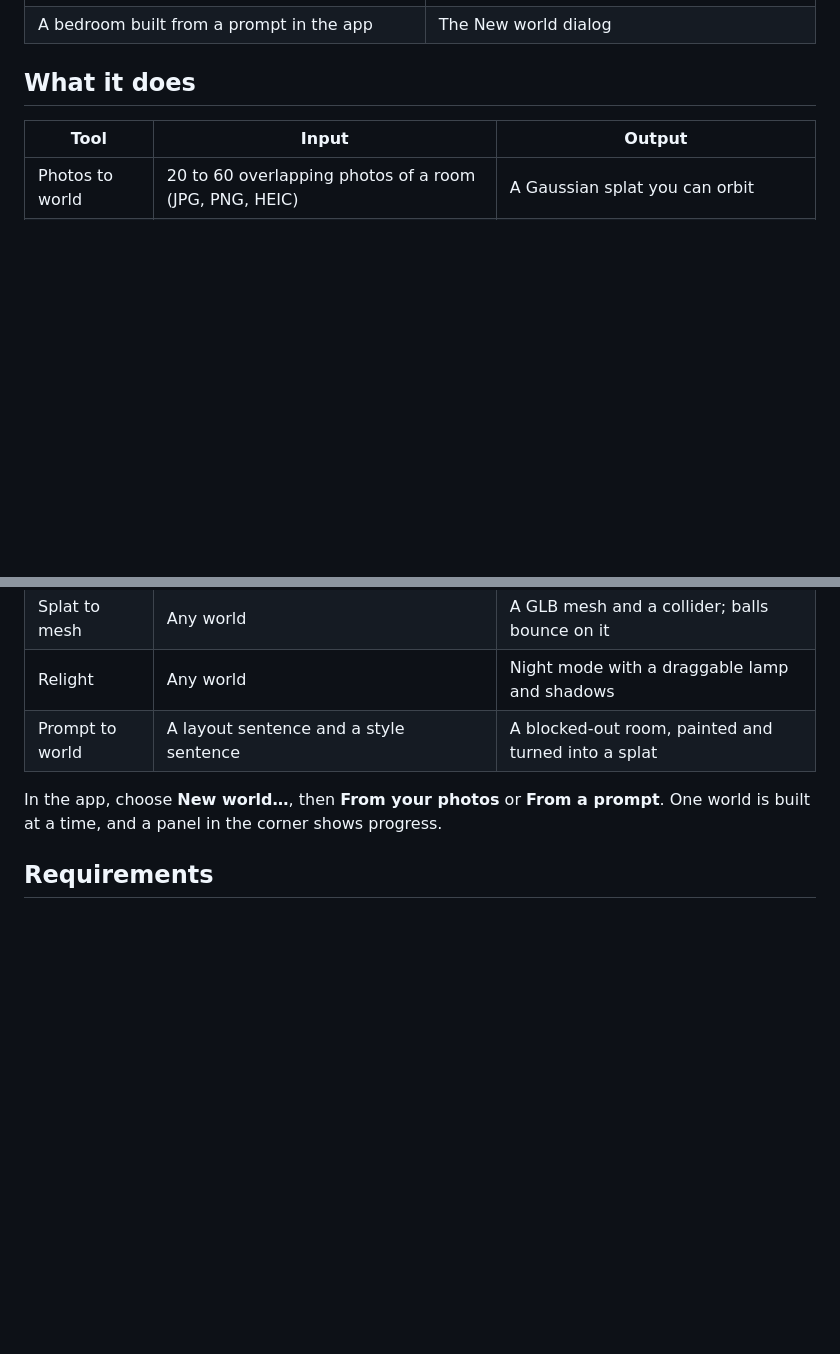
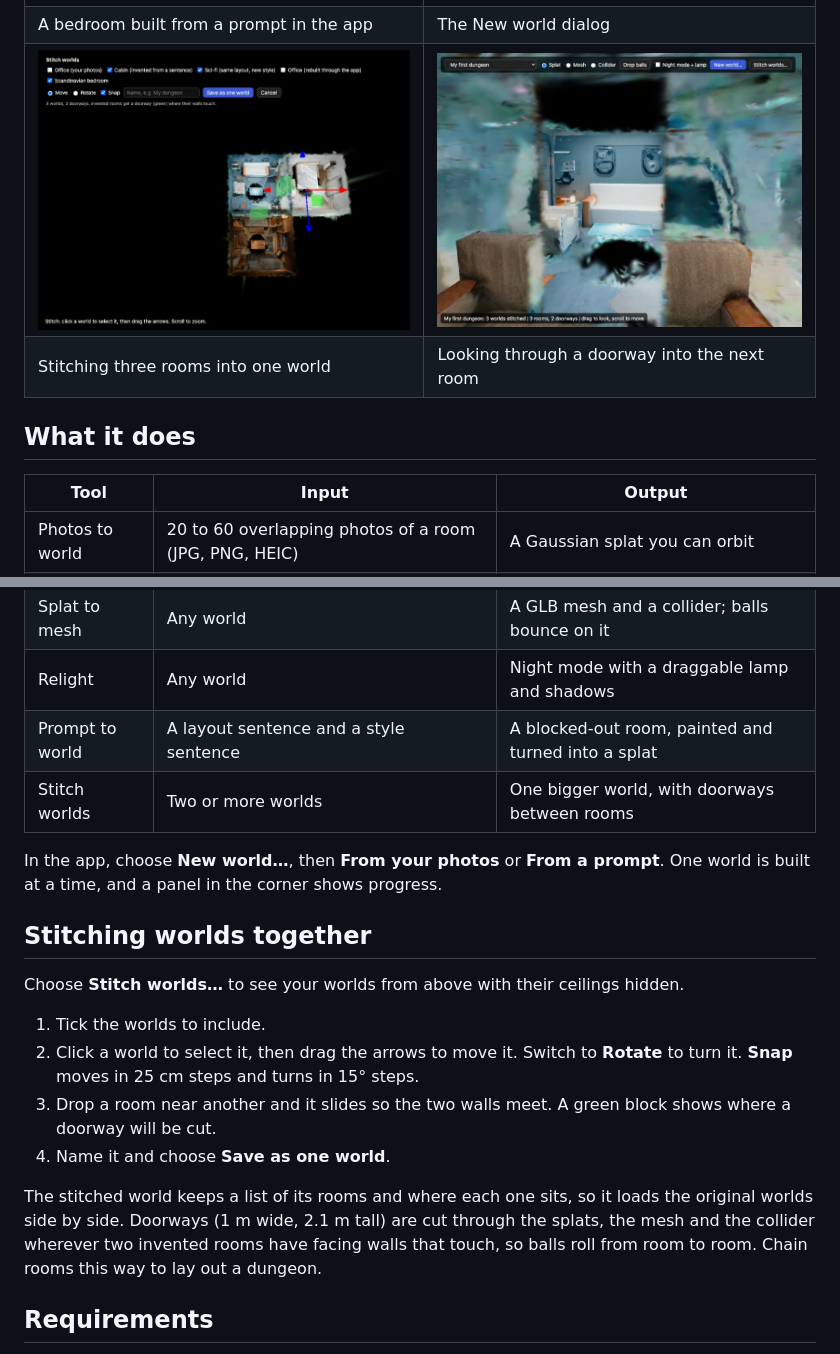
Before and after one commit to nskpaun/NatesApps, a Markdown page: local-worlds/README.md, 2 parts joined by grey strips. Drawn GitHub-style; pictures changed too: local-worlds/docs/stitch-doorway.jpg (added), local-worlds/docs/stitch-editor.jpg (added); blank space fills up the shorter version.

```diff
--- a/local-worlds/README.md
+++ b/local-worlds/README.md
@@ -12,6 +12,8 @@ Turn photos of a room, or a sentence describing one, into a 3D world you can loo
 | Night mode with a draggable lamp | The mesh, with balls resting on the desk |
 | ![A bedroom built from a prompt in the app](docs/bedroom.jpg) | ![The New world dialog](docs/new-world.jpg) |
 | A bedroom built from a prompt in the app | The New world dialog |
+| ![Three rooms arranged from above in the stitch editor](docs/stitch-editor.jpg) | ![Looking through a doorway from one room into the next](docs/stitch-doorway.jpg) |
+| Stitching three rooms into one world | Looking through a doorway into the next room |
 
 ## What it does
 
@@ -21,8 +23,20 @@ Turn photos of a room, or a sentence describing one, into a 3D world you can loo
 | Splat to mesh | Any world | A GLB mesh and a collider; balls bounce on it |
 | Relight | Any world | Night mode with a draggable lamp and shadows |
 | Prompt to world | A layout sentence and a style sentence | A blocked-out room, painted and turned into a splat |
+| Stitch worlds | Two or more worlds | One bigger world, with doorways between rooms |
 
 In the app, choose **New world…**, then **From your photos** or **From a prompt**. One world is built at a time, and a panel in the corner shows progress.
+
+## Stitching worlds together
+
+Choose **Stitch worlds…** to see your worlds from above with their ceilings hidden.
+
+1. Tick the worlds to include.
+2. Click a world to select it, then drag the arrows to move it. Switch to **Rotate** to turn it. **Snap** moves in 25 cm steps and turns in 15° steps.
+3. Drop a room near another and it slides so the two walls meet. A green block shows where a doorway will be cut.
+4. Name it and choose **Save as one world**.
+
+The stitched world keeps a list of its rooms and where each one sits, so it loads the original worlds side by side. Doorways (1 m wide, 2.1 m tall) are cut through the splats, the mesh and the collider wherever two invented rooms have facing walls that touch, so balls roll from room to room. Chain rooms this way to lay out a dungeon.
 
 ## Requirements
 
```
Also changed, not shown: other parts of local-worlds/README.md (+4 -0 lines), 3 other files.
